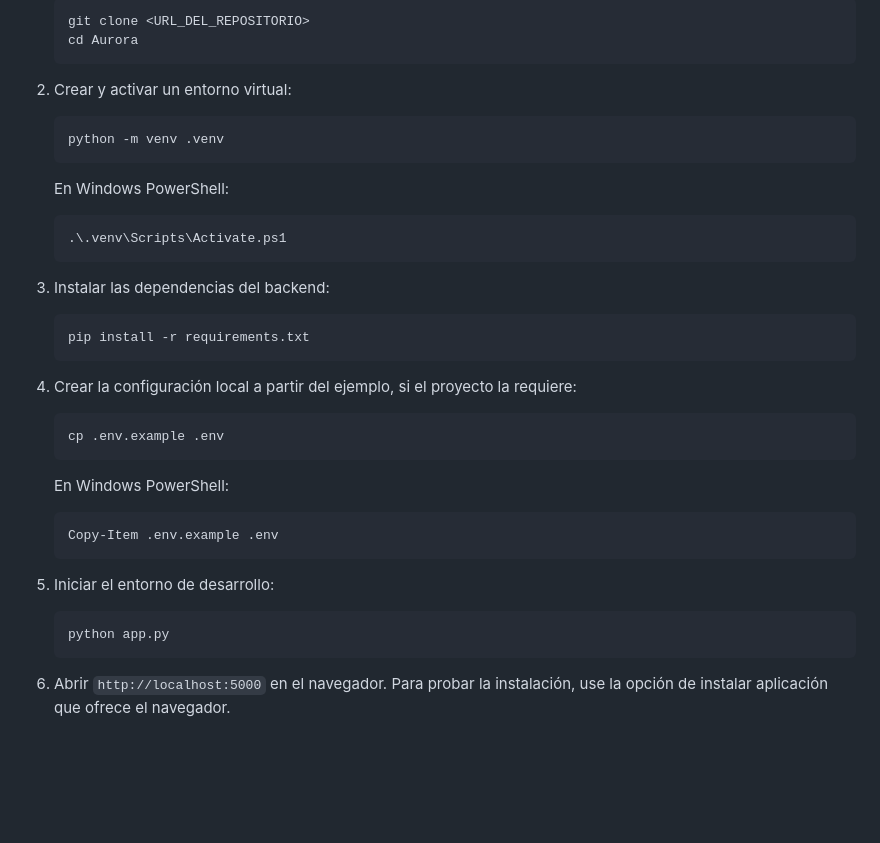
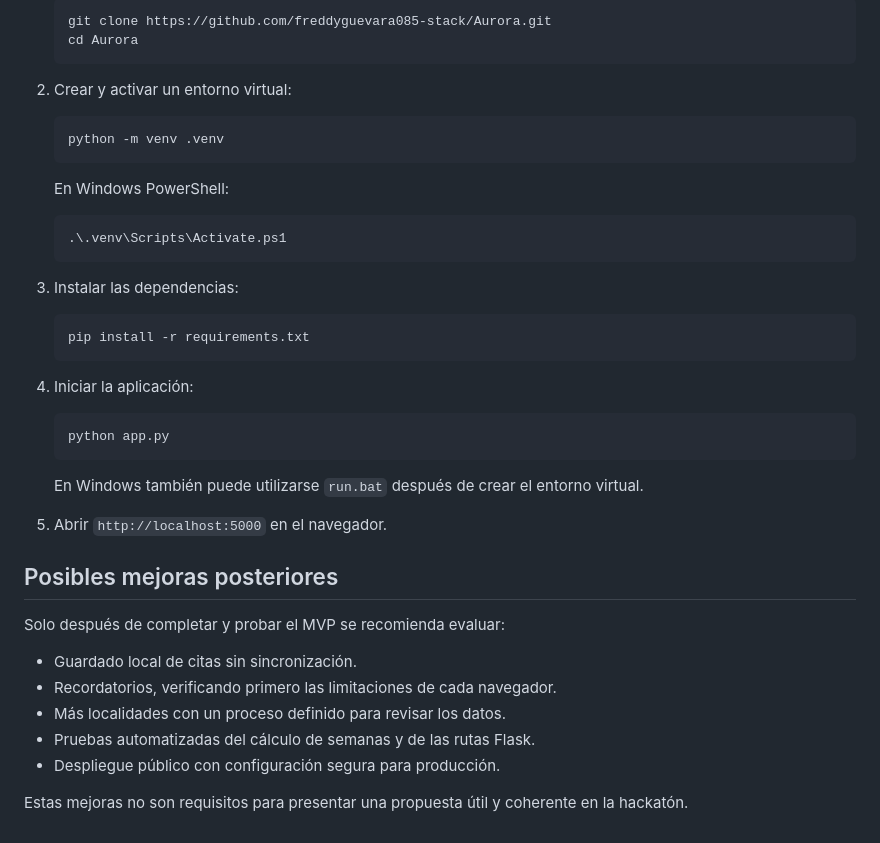
Before and after one commit to freddyguevara085-stack/Aurora, a Markdown page: README.md, the part around one of its changes. Drawn GitHub-style; blank space fills up the shorter version.

````diff
--- a/README.md
+++ b/README.md
@@ -41,6 +131,6 @@ La aplicación ya separa rutas, plantillas, recursos estáticos y capas reservad
 
    ```bash
-   git clone <URL_DEL_REPOSITORIO>
+   git clone https://github.com/freddyguevara085-stack/Aurora.git
    cd Aurora
    ```
 
@@ -56,28 +146,30 @@ La aplicación ya separa rutas, plantillas, recursos estáticos y capas reservad
    .\.venv\Scripts\Activate.ps1
    ```
 
-3. Instalar las dependencias del backend:
+3. Instalar las dependencias:
 
    ```bash
    pip install -r requirements.txt
    ```
 
-4. Crear la configuración local a partir del ejemplo, si el proyecto la requiere:
-
-   ```bash
-   cp .env.example .env
-   ```
-
-   En Windows PowerShell:
-
-   ```powershell
-   Copy-Item .env.example .env
-   ```
-
-5. Iniciar el entorno de desarrollo:
+4. Iniciar la aplicación:
 
    ```bash
    python app.py
    ```
 
-6. Abrir `http://localhost:5000` en el navegador. Para probar la instalación, use la opción de instalar aplicación que ofrece el navegador.
+   En Windows también puede utilizarse `run.bat` después de crear el entorno virtual.
+
+5. Abrir `http://localhost:5000` en el navegador.
+
+## Posibles mejoras posteriores
+
+Solo después de completar y probar el MVP se recomienda evaluar:
+
+- Guardado local de citas sin sincronización.
+- Recordatorios, verificando primero las limitaciones de cada navegador.
+- Más localidades con un proceso definido para revisar los datos.
+- Pruebas automatizadas del cálculo de semanas y de las rutas Flask.
+- Despliegue público con configuración segura para producción.
+
+Estas mejoras no son requisitos para presentar una propuesta útil y coherente en la hackatón.
````
Also changed, not shown: other parts of README.md (+113 -23 lines).
